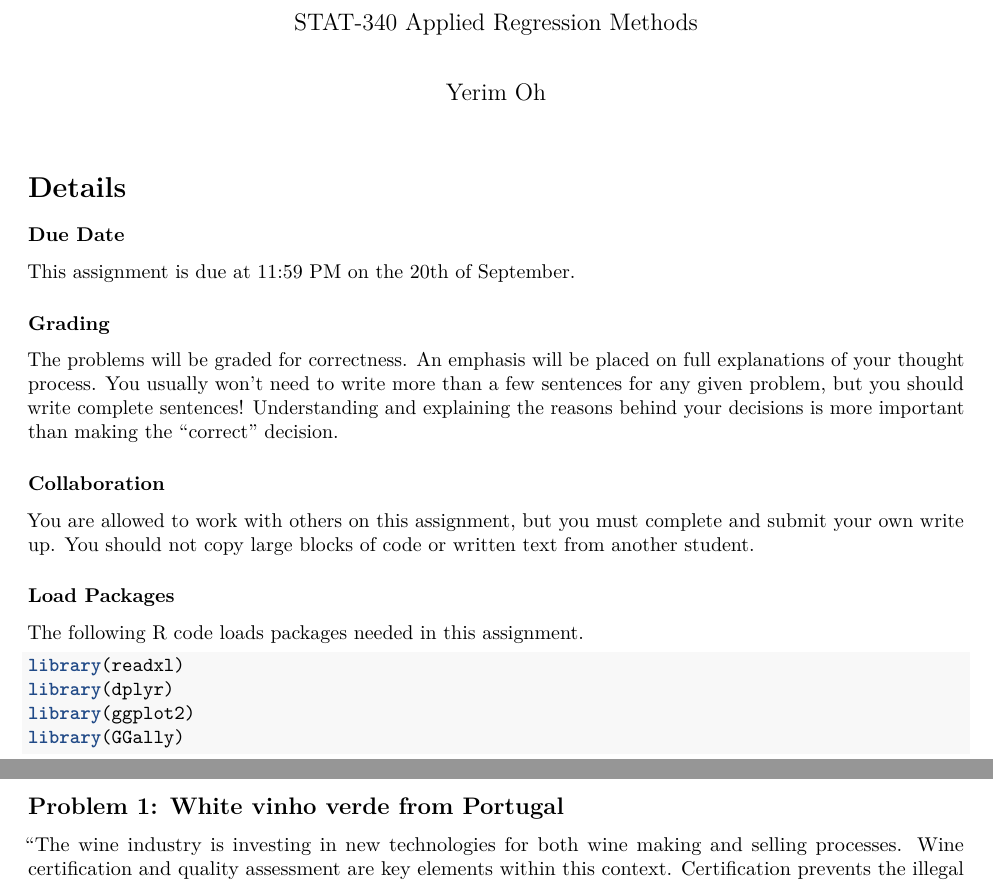
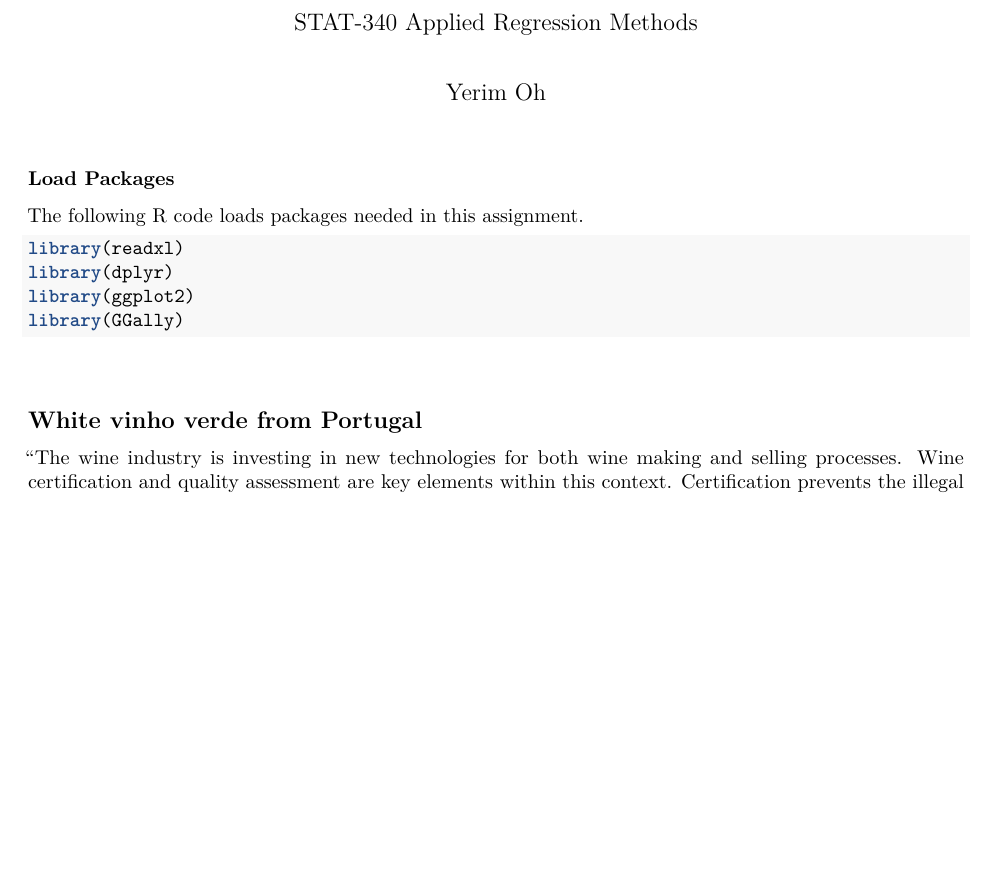
Before and after one commit to yerimoh-23/AppliedRegression-MiniProjects, an R Markdown document (MP1/MP1.Rmd): two parts of pages 1 and 2 of 9 before the commit and part of page 1 of 7 after it, the two joined at a grey line, cut so that both start at the same text, the shorter picture padded with empty space. Rendered offline with R 4.5, knitr and Pandoc, then LaTeX, with nearby package versions.

Commit message:
Add files via upload

````diff
--- a/MP1/MP1.Rmd
+++ b/MP1/MP1.Rmd
@@ -10,20 +10,6 @@ output:
 knitr::opts_chunk$set(echo = TRUE)
 ```
 
-# Details
-
-### Due Date
-
-This assignment is due at 11:59 PM on the 20th of September.
-
-### Grading
-
-The problems will be graded for correctness. An emphasis will be placed on full explanations of your thought process. You usually won't need to write more than a few sentences for any given problem, but you should write complete sentences! Understanding and explaining the reasons behind your decisions is more important than making the "correct" decision.
-
-### Collaboration
-
-You are allowed to work with others on this assignment, but you must complete and submit your own write up. You should not copy large blocks of code or written text from another student.
-
 ### Load Packages
 
 The following R code loads packages needed in this assignment.
@@ -35,9 +21,9 @@ library(ggplot2)
 library(GGally)
 ```
 
-\newpage
+\vspace{18pt}
 
-## Problem 1: White vinho verde from Portugal
+## White vinho verde from Portugal
 
 "The wine industry is investing in new technologies for both wine making and selling processes. Wine certification and quality assessment are key elements within this context. Certification prevents the illegal adulteration of wines (to safeguard human health) and assures quality for the wine market. Wine certification is generally assessed by physicochemical and sensory tests. Physicochemical laboratory tests routinely used to characterize wine include determination of density, alcohol or pH values, while sensory tests rely mainly on human experts."
 
````
Also changed, not shown: MP1/MP1.Rmd (6 more changed lines).
